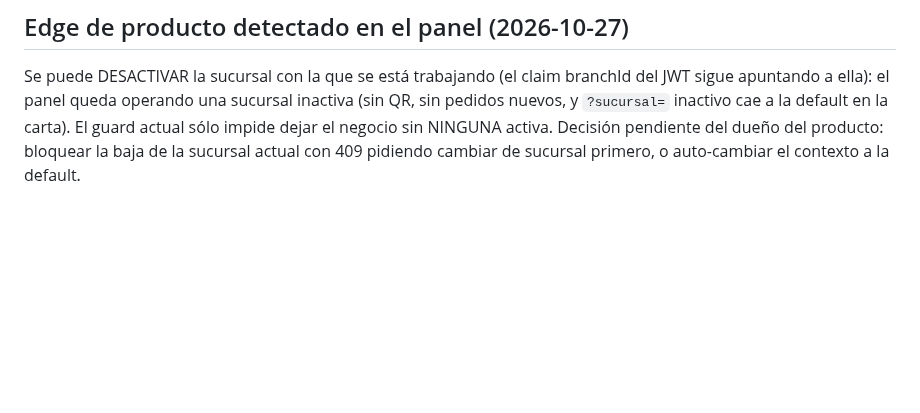
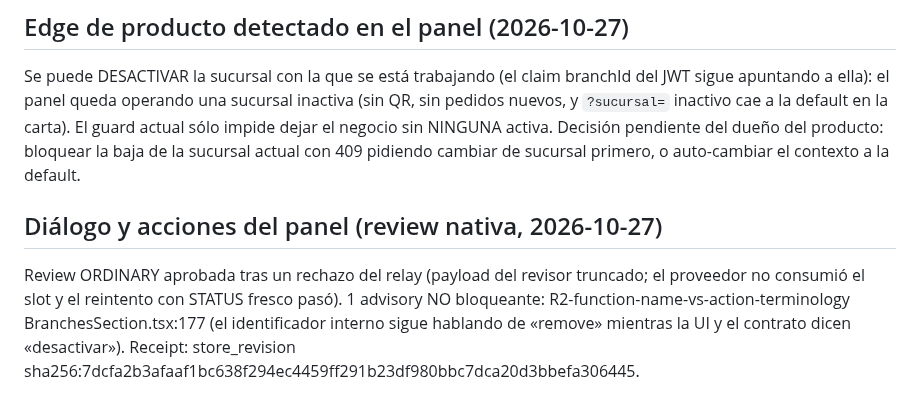
Before and after one commit to Francisco-Castillo/carrito-saas, a Markdown page: odd/tasks/review-findings-backlog.md, the part around the change. GitHub-like rendering; blank space fills up the shorter version.

Commit message:
docs(odd): record dialog-review advisory and the relay truncation

```diff
--- a/odd/tasks/review-findings-backlog.md
+++ b/odd/tasks/review-findings-backlog.md
@@ -222,3 +222,12 @@ la default en la carta). El guard actual sólo impide dejar el negocio sin
 NINGUNA activa. Decisión pendiente del dueño del producto: bloquear la baja de
 la sucursal actual con 409 pidiendo cambiar de sucursal primero, o auto-cambiar
 el contexto a la default.
+
+## Diálogo y acciones del panel (review nativa, 2026-10-27)
+
+Review ORDINARY aprobada tras un rechazo del relay (payload del revisor
+truncado; el proveedor no consumió el slot y el reintento con STATUS fresco
+pasó). 1 advisory NO bloqueante: R2-function-name-vs-action-terminology
+BranchesSection.tsx:177 (el identificador interno sigue hablando de «remove»
+mientras la UI y el contrato dicen «desactivar»).
+Receipt: store_revision sha256:7dcfa2b3afaaf1bc638f294ec4459ff291b23df980bbc7dca20d3bbefa306445.
```
